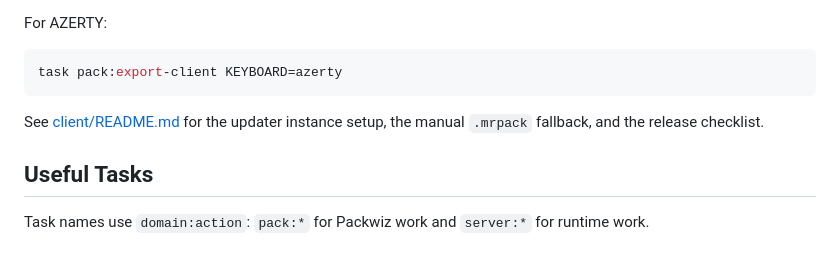
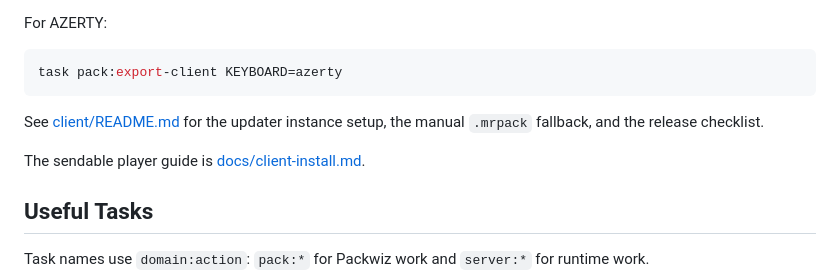
Before and after one commit to usersina/mc-fantasy-packwiz, a Markdown page: README.md, the part around the change. Rendered like a GitHub page; blank space fills up the shorter version.

```diff
--- a/README.md
+++ b/README.md
@@ -148,6 +148,8 @@ task pack:export-client KEYBOARD=azerty
 
 See [client/README.md](client/README.md) for the updater instance setup, the manual `.mrpack` fallback, and the release checklist.
 
+The sendable player guide is [docs/client-install.md](docs/client-install.md).
+
 ## Useful Tasks
 
 Task names use `domain:action`: `pack:*` for Packwiz work and `server:*` for runtime work.
```
Also changed, not shown: client/README.md (+2 -0 lines), docs/client-install.md (added, +85 -0 lines).
